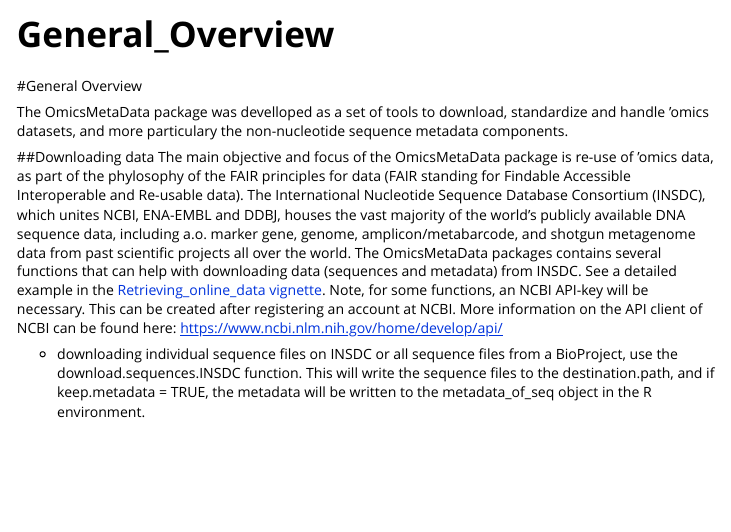
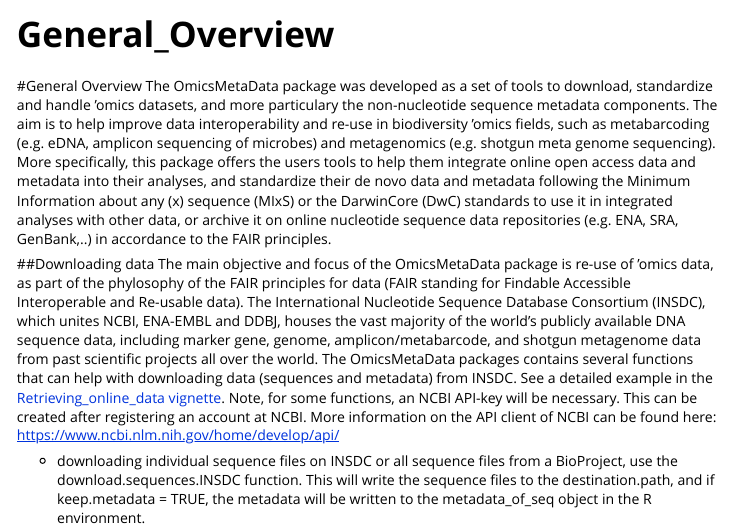
Before and after one commit to biodiversity-aq/OmicsMetaData, an R Markdown document (vignettes/General_Overview.Rmd): the page in a window 1100 px wide, from its top. Rendered offline with R 4.5, knitr and Pandoc, with nearby package versions; long lines of code are wrapped.

Commit message:
updates readme

```diff
--- a/vignettes/General_Overview.Rmd
+++ b/vignettes/General_Overview.Rmd
@@ -8,11 +8,10 @@
 ---
 
 #General Overview
-
-The OmicsMetaData package was develloped as a set of tools to download, standardize and handle 'omics datasets, and more particulary the non-nucleotide sequence metadata components.
+The OmicsMetaData package was developed as a set of tools to download, standardize and handle 'omics datasets, and more particulary the non-nucleotide sequence metadata components. The aim is to help improve data interoperability and re-use in biodiversity 'omics fields, such as metabarcoding (e.g. eDNA, amplicon sequencing of microbes) and metagenomics (e.g. shotgun meta genome sequencing). More specifically, this package offers the users tools to help them integrate online open access data and metadata into their analyses, and standardize their de novo data and metadata following the Minimum Information about any (x) sequence (MIxS) or the DarwinCore (DwC) standards to use it in integrated analyses with other data, or archive it on online nucleotide sequence data repositories (e.g. ENA, SRA, GenBank,..) in accordance to the FAIR principles.
 
 ##Downloading data
-The main objective and focus of the OmicsMetaData package is re-use of 'omics data, as part of the phylosophy of the FAIR principles for data (FAIR standing for Findable Accessible Interoperable and Re-usable data). The International Nucleotide Sequence Database Consortium (INSDC), which unites NCBI, ENA-EMBL and DDBJ, houses the vast majority of the world's publicly available DNA sequence data, including a.o. marker gene, genome, amplicon/metabarcode, and shotgun metagenome data from past scientific projects all over the world. The OmicsMetaData packages contains several functions that can help with downloading data (sequences and metadata) from INSDC. See a detailed example in the [Retrieving_online_data vignette](Retrieving_online_data.Rmd). Note, for some functions, an NCBI API-key will be necessary. This can be created after registering an account at NCBI. More information on the API client of NCBI can be found here: https://www.ncbi.nlm.nih.gov/home/develop/api/
+The main objective and focus of the OmicsMetaData package is re-use of 'omics data, as part of the phylosophy of the FAIR principles for data (FAIR standing for Findable Accessible Interoperable and Re-usable data). The International Nucleotide Sequence Database Consortium (INSDC), which unites NCBI, ENA-EMBL and DDBJ, houses the vast majority of the world's publicly available DNA sequence data, including marker gene, genome, amplicon/metabarcode, and shotgun metagenome data from past scientific projects all over the world. The OmicsMetaData packages contains several functions that can help with downloading data (sequences and metadata) from INSDC. See a detailed example in the [Retrieving_online_data vignette](Retrieving_online_data.Rmd). Note, for some functions, an NCBI API-key will be necessary. This can be created after registering an account at NCBI. More information on the API client of NCBI can be found here: https://www.ncbi.nlm.nih.gov/home/develop/api/
 
 - downloading individual sequence files on INSDC or all sequence files from a BioProject, use the download.sequences.INSDC function. This will write the sequence files to the destination.path, and if keep.metadata = TRUE, the metadata will be written to the metadata_of_seq object in the R environment.
 
```
Also changed, not shown: README.md.
